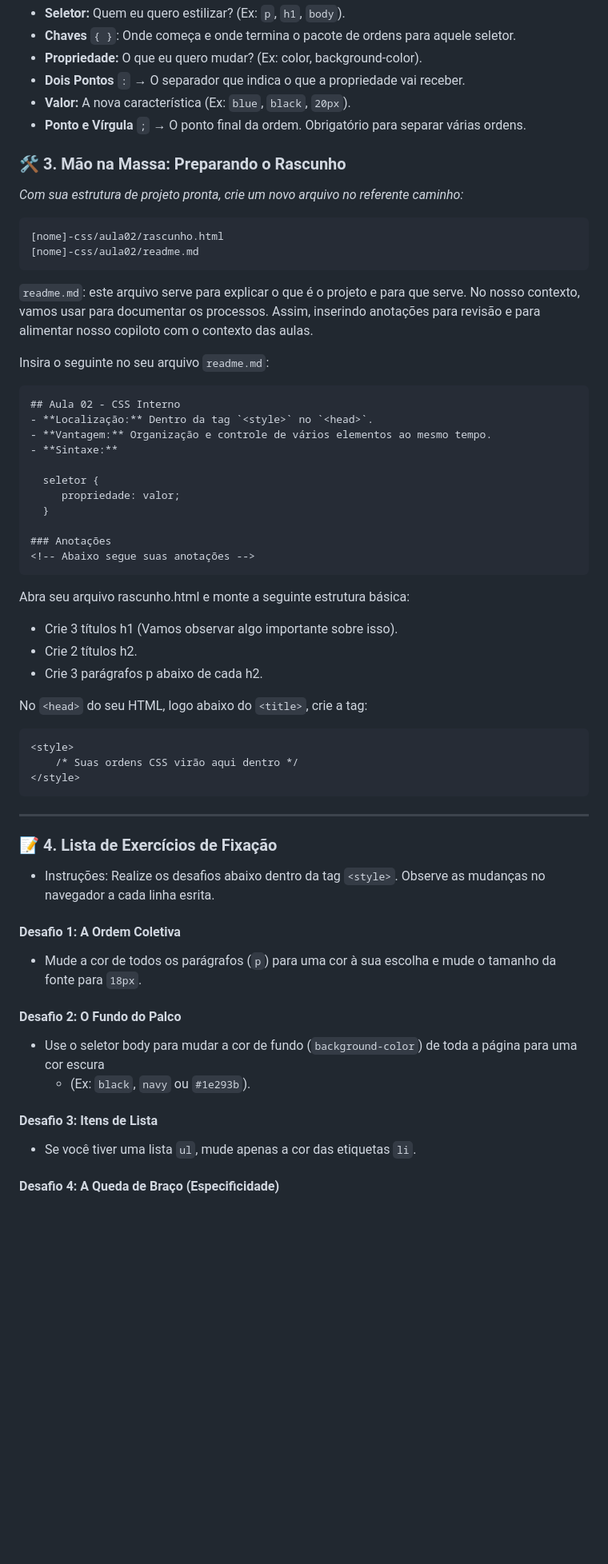
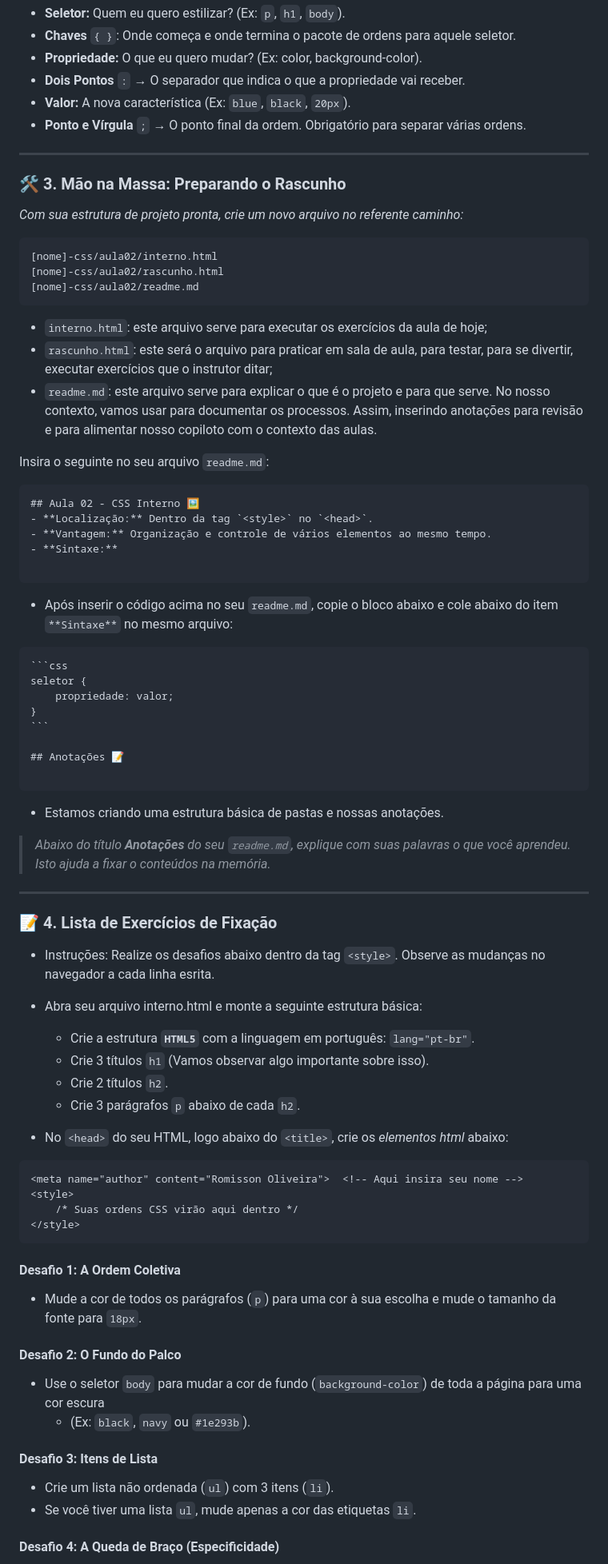
Before and after one commit to romisson-oliveira/curso-senai-frontend, a Markdown page: uc-04-dev-web/aula-02/readme.md, the part around one of its changes. Shown at 80% size. Rendered like a GitHub page; blank space fills up the shorter version.

Commit message:
Revisão readme.md da aula CSS interno
Nesta versão corrigi alguns erros que tinha no enunciado.

````diff
--- a/uc-04-dev-web/aula-02/readme.md
+++ b/uc-04-dev-web/aula-02/readme.md
@@ -28,46 +30,45 @@ seletor {
 - **Valor:** A nova característica (Ex: `blue`, `black`, `20px`).
 - **Ponto e Vírgula** `;` → O ponto final da ordem. Obrigatório para separar várias ordens.
 
+---
+
 ### 🛠️ 3. Mão na Massa: Preparando o Rascunho
 
 *Com sua estrutura de projeto pronta, crie um novo arquivo no referente caminho:*
 
 ```text
+[nome]-css/aula02/interno.html
 [nome]-css/aula02/rascunho.html
 [nome]-css/aula02/readme.md
 ```
 
-`readme.md`: este arquivo serve para explicar o que é o projeto e para que serve. No nosso contexto, vamos usar para documentar os processos. Assim, inserindo anotações para revisão e para alimentar nosso copiloto com o contexto das aulas.
+- `interno.html`: este arquivo serve para executar os exercícios da aula de hoje;
+- `rascunho.html`: este será o arquivo para praticar em sala de aula, para testar, para se divertir, executar exercícios que o instrutor ditar;
+- `readme.md`: este arquivo serve para explicar o que é o projeto e para que serve. No nosso contexto, vamos usar para documentar os processos. Assim, inserindo anotações para revisão e para alimentar nosso copiloto com o contexto das aulas.
 
 Insira o seguinte no seu arquivo `readme.md`:
 
-```
-## Aula 02 - CSS Interno
+```md
+## Aula 02 - CSS Interno 🖼️
 - **Localização:** Dentro da tag `<style>` no `<head>`.
 - **Vantagem:** Organização e controle de vários elementos ao mesmo tempo.
 - **Sintaxe:**
 
-  seletor {
-     propriedade: valor;
-  }
+```
+- Após inserir o código acima no seu `readme.md`, copie o bloco abaixo e cole abaixo do item `**Sintaxe**` no mesmo arquivo:
 
-### Anotações
-<!-- Abaixo segue suas anotações -->
-```
+<pre>&#96;&#96;&#96;css
+seletor {
+    propriedade: valor;
+}
+&#96;&#96;&#96;
 
-Abra seu arquivo rascunho.html e monte a seguinte estrutura básica:
+## Anotações 📝
 
-- Crie 3 títulos h1 (Vamos observar algo importante sobre isso).
-- Crie 2 títulos h2.
-- Crie 3 parágrafos p abaixo de cada h2.
+</pre>
+- Estamos criando uma estrutura básica de pastas e nossas anotações.
 
-No `<head>` do seu HTML, logo abaixo do `<title>`, crie a tag:
-
-```html
-<style>
-    /* Suas ordens CSS virão aqui dentro */
-</style>
-```
+> _Abaixo do título **Anotações** do seu `readme.md`, explique com suas palavras o que você aprendeu. Isto ajuda a fixar o conteúdos na memória._
 
 ---
 
@@ -75,17 +76,35 @@ No `<head>` do seu HTML, logo abaixo do `<title>`, crie a tag:
 
 - Instruções: Realize os desafios abaixo dentro da tag `<style>`. Observe as mudanças no navegador a cada linha esrita.
 
+- Abra seu arquivo interno.html e monte a seguinte estrutura básica:
+
+  - Crie a estrutura **`HTML5`** com a linguagem em português: `lang="pt-br"`.
+  - Crie 3 títulos `h1` (Vamos observar algo importante sobre isso).
+  - Crie 2 títulos `h2`.
+  - Crie 3 parágrafos `p` abaixo de cada `h2`.
+
+- No `<head>` do seu HTML, logo abaixo do `<title>`, crie os *elementos html* abaixo:
+
+```html
+<meta name="author" content="Romisson Oliveira">  <!-- Aqui insira seu nome -->
+<style>
+    /* Suas ordens CSS virão aqui dentro */
+</style>
+```
+
+
 #### Desafio 1: A Ordem Coletiva
 
 - Mude a cor de todos os parágrafos (`p`) para uma cor à sua escolha e mude o tamanho da fonte para `18px`.
 
 #### Desafio 2: O Fundo do Palco
 
-- Use o seletor body para mudar a cor de fundo (`background-color`) de toda a página para uma cor escura
+- Use o seletor `body` para mudar a cor de fundo (`background-color`) de toda a página para uma cor escura
   - (Ex: `black`, `navy` ou `#1e293b`).
 
 #### Desafio 3: Itens de Lista
 
+- Crie um lista não ordenada (`ul`) com 3 itens (`li`).
 - Se você tiver uma lista `ul`, mude apenas a cor das etiquetas `li`.
 
 #### Desafio 4: A Queda de Braço (Especificidade)
````
Also changed, not shown: other parts of uc-04-dev-web/aula-02/readme.md (+8 -1 lines).
